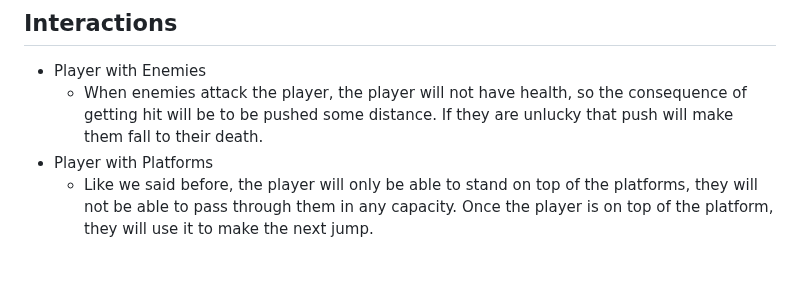
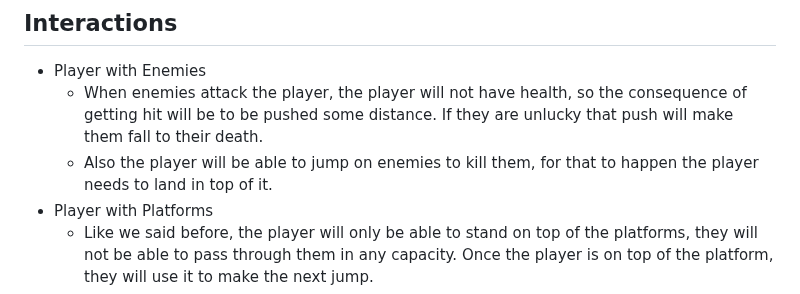
Before and after one commit to Santiago-Coronado/Jump_King_Team, a Markdown page: Videojuego/GDD_Template.md, the part around the change. GitHub-like rendering; blank space fills up the shorter version.

Commit message:
Updated Mechanics Section

```diff
--- a/Videojuego/GDD_Template.md
+++ b/Videojuego/GDD_Template.md
@@ -208,6 +208,7 @@ That will continue until you reach the top were the screen will just be the floo
 ## Interactions
 - Player with Enemies
     - When enemies attack the player, the player will not have health, so the consequence of getting hit will be to be pushed some distance. If they are unlucky that push will make them fall to their death.
+    - Also the player will be able to jump on enemies to kill them, for that to happen the player needs to land in top of it.
 - Player with Platforms
     - Like we said before, the player will only be able to stand on top of the platforms, they will not be able to pass through them in any capacity. Once the player is on top of the platform, they will use it to make the next jump.
 - Player with Powerups
```
